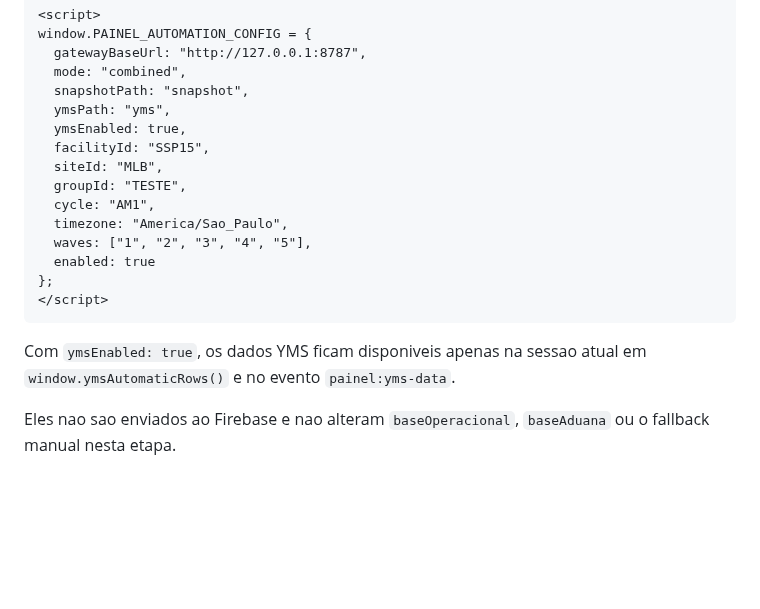
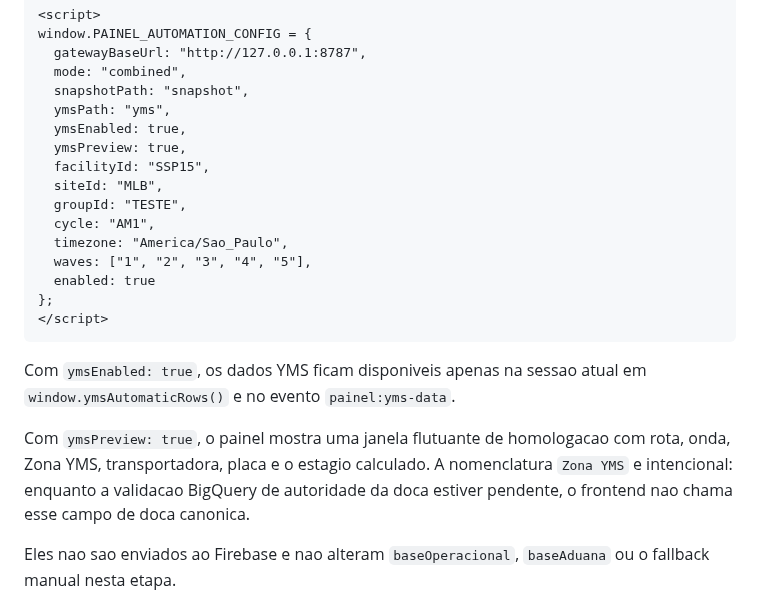
Before and after one commit to Muriloliloo/Painel_DocasAM1, a Markdown page: gateway/README.md, the part around the change. Drawn GitHub-style; blank space fills up the shorter version.

Commit message:
Documenta previa visual YMS de homologacao

````diff
--- a/gateway/README.md
+++ b/gateway/README.md
@@ -137,6 +137,7 @@ window.PAINEL_AUTOMATION_CONFIG = {
   snapshotPath: "snapshot",
   ymsPath: "yms",
   ymsEnabled: true,
+  ymsPreview: true,
   facilityId: "SSP15",
   siteId: "MLB",
   groupId: "TESTE",
@@ -149,6 +150,8 @@ window.PAINEL_AUTOMATION_CONFIG = {
 ```
 
 Com `ymsEnabled: true`, os dados YMS ficam disponiveis apenas na sessao atual em `window.ymsAutomaticRows()` e no evento `painel:yms-data`.
+
+Com `ymsPreview: true`, o painel mostra uma janela flutuante de homologacao com rota, onda, Zona YMS, transportadora, placa e o estagio calculado. A nomenclatura `Zona YMS` e intencional: enquanto a validacao BigQuery de autoridade da doca estiver pendente, o frontend nao chama esse campo de doca canonica.
 
 Eles nao sao enviados ao Firebase e nao alteram `baseOperacional`, `baseAduana` ou o fallback manual nesta etapa.
 
````
